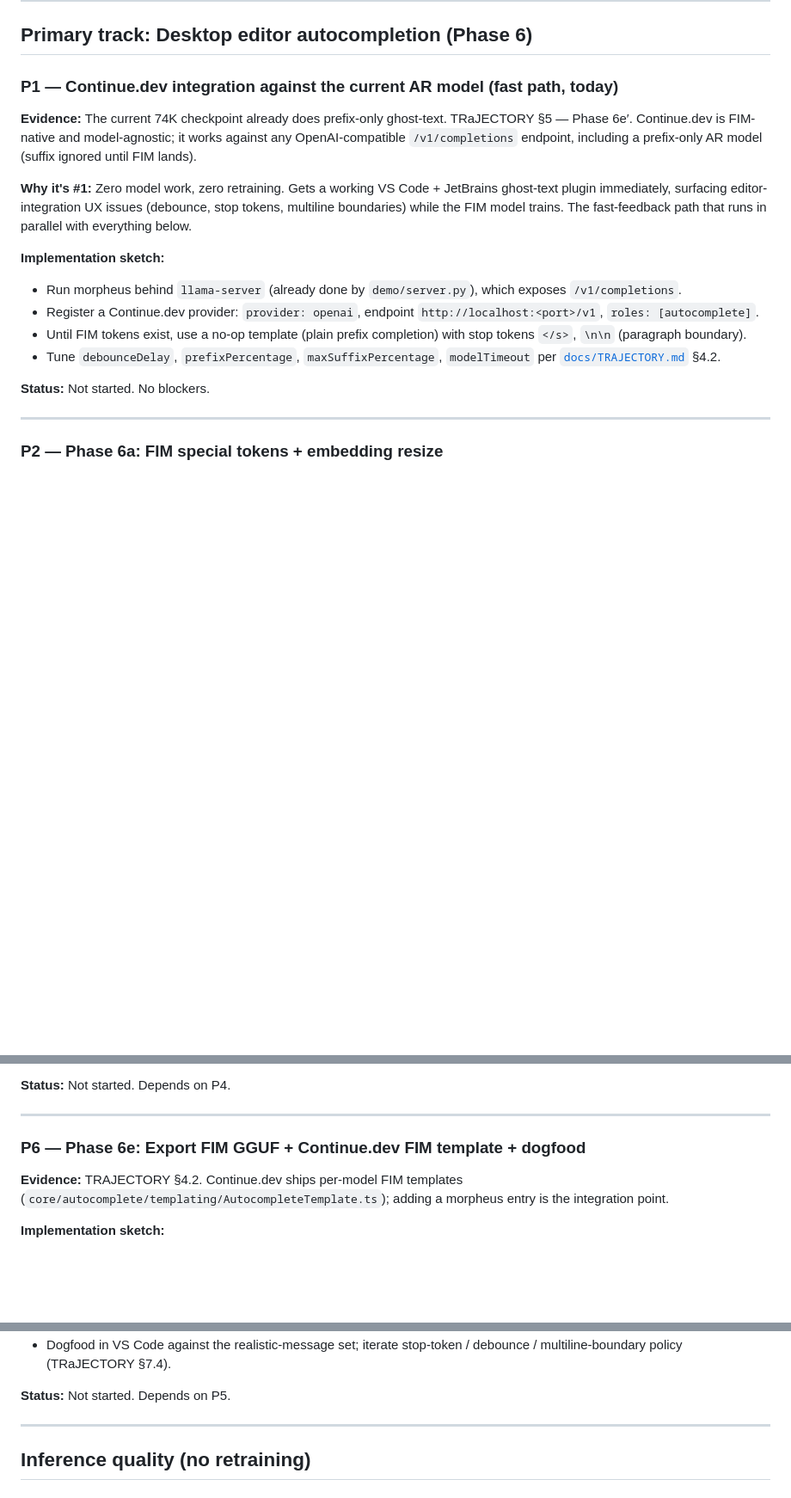
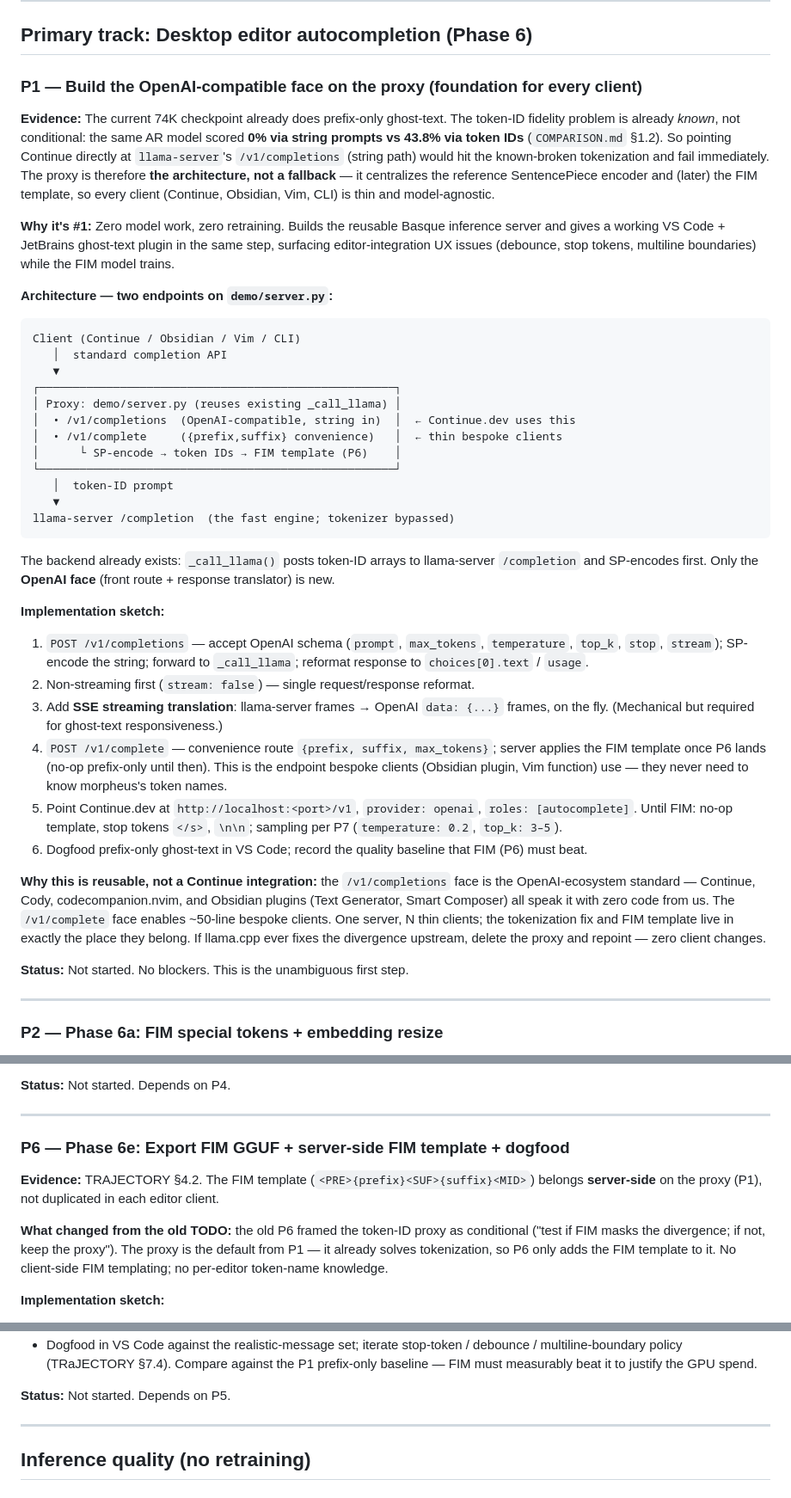
Before and after one commit to itzune/morpheus, a Markdown page: TODO.md, 3 parts joined by grey strips. Shown at 86% size. Rendered like a GitHub page; blank space fills up the shorter version.

````diff
--- a/TODO.md
+++ b/TODO.md
@@ -12,29 +12,70 @@ Each item references the evidence. Ordered by ROI / dependency.
 
 ## Primary track: Desktop editor autocompletion (Phase 6)
 
-### P1 — Continue.dev integration against the current AR model (fast path, today)
+### P1 — Build the OpenAI-compatible face on the proxy (foundation for every client)
 
 **Evidence:** The current 74K checkpoint already does prefix-only ghost-text.
-TRaJECTORY §5 — Phase 6e′. Continue.dev is FIM-native and model-agnostic; it
-works against any OpenAI-compatible `/v1/completions` endpoint, including a
-prefix-only AR model (suffix ignored until FIM lands).
+The token-ID fidelity problem is already *known*, not conditional: the same
+AR model scored **0% via string prompts vs 43.8% via token IDs**
+(`COMPARISON.md` §1.2). So pointing Continue directly at `llama-server`'s
+`/v1/completions` (string path) would hit the known-broken tokenization and
+fail immediately. The proxy is therefore **the architecture, not a fallback** —
+it centralizes the reference SentencePiece encoder and (later) the FIM template,
+so every client (Continue, Obsidian, Vim, CLI) is thin and model-agnostic.
 
-**Why it's #1:** Zero model work, zero retraining. Gets a working VS Code +
-JetBrains ghost-text plugin immediately, surfacing editor-integration UX issues
-(debounce, stop tokens, multiline boundaries) while the FIM model trains. The
-fast-feedback path that runs in parallel with everything below.
+**Why it's #1:** Zero model work, zero retraining. Builds the reusable Basque
+inference server and gives a working VS Code + JetBrains ghost-text plugin in
+the same step, surfacing editor-integration UX issues (debounce, stop tokens,
+multiline boundaries) while the FIM model trains.
+
+**Architecture — two endpoints on `demo/server.py`:**
+
+```
+Client (Continue / Obsidian / Vim / CLI)
+   │  standard completion API
+   ▼
+┌─────────────────────────────────────────────────────┐
+│ Proxy: demo/server.py (reuses existing _call_llama) │
+│  • /v1/completions  (OpenAI-compatible, string in)  │  ← Continue.dev uses this
+│  • /v1/complete     ({prefix,suffix} convenience)   │  ← thin bespoke clients
+│      └ SP-encode → token IDs → FIM template (P6)    │
+└─────────────────────────────────────────────────────┘
+   │  token-ID prompt
+   ▼
+llama-server /completion  (the fast engine; tokenizer bypassed)
+```
+
+The backend already exists: `_call_llama()` posts token-ID arrays to
+llama-server `/completion` and SP-encodes first. Only the **OpenAI face**
+(front route + response translator) is new.
 
 **Implementation sketch:**
-- Run morpheus behind `llama-server` (already done by `demo/server.py`), which
-  exposes `/v1/completions`.
-- Register a Continue.dev provider: `provider: openai`, endpoint
-  `http://localhost:<port>/v1`, `roles: [autocomplete]`.
-- Until FIM tokens exist, use a no-op template (plain prefix completion) with
-  stop tokens `</s>`, `\n\n` (paragraph boundary).
-- Tune `debounceDelay`, `prefixPercentage`, `maxSuffixPercentage`,
-  `modelTimeout` per [`docs/TRAJECTORY.md`](./docs/TRAJECTORY.md) §4.2.
+1. `POST /v1/completions` — accept OpenAI schema (`prompt`, `max_tokens`,
+   `temperature`, `top_k`, `stop`, `stream`); SP-encode the string; forward to
+   `_call_llama`; reformat response to `choices[0].text` / `usage`.
+2. Non-streaming first (`stream: false`) — single request/response reformat.
+3. Add **SSE streaming translation**: llama-server frames → OpenAI
+   `data: {...}` frames, on the fly. (Mechanical but required for ghost-text
+   responsiveness.)
+4. `POST /v1/complete` — convenience route `{prefix, suffix, max_tokens}`;
+   server applies the FIM template once P6 lands (no-op prefix-only until then).
+   This is the endpoint bespoke clients (Obsidian plugin, Vim function) use —
+   they never need to know morpheus's token names.
+5. Point Continue.dev at `http://localhost:<port>/v1`, `provider: openai`,
+   `roles: [autocomplete]`. Until FIM: no-op template, stop tokens `</s>`,
+   `\n\n`; sampling per P7 (`temperature: 0.2`, `top_k: 3–5`).
+6. Dogfood prefix-only ghost-text in VS Code; record the quality baseline that
+   FIM (P6) must beat.
 
-**Status:** Not started. No blockers.
+**Why this is reusable, not a Continue integration:** the `/v1/completions`
+face is the OpenAI-ecosystem standard — Continue, Cody, codecompanion.nvim, and
+Obsidian plugins (Text Generator, Smart Composer) all speak it with zero code
+from us. The `/v1/complete` face enables ~50-line bespoke clients. One server,
+N thin clients; the tokenization fix and FIM template live in exactly the place
+they belong. If llama.cpp ever fixes the divergence upstream, delete the proxy
+and repoint — zero client changes.
+
+**Status:** Not started. No blockers. This is the unambiguous first step.
 
 ---
 
@@ -120,11 +161,16 @@ and don't transfer to cursor-in-the-middle.
 
 ---
 
-### P6 — Phase 6e: Export FIM GGUF + Continue.dev FIM template + dogfood
+### P6 — Phase 6e: Export FIM GGUF + server-side FIM template + dogfood
 
-**Evidence:** TRAJECTORY §4.2. Continue.dev ships per-model FIM templates
-(`core/autocomplete/templating/AutocompleteTemplate.ts`); adding a morpheus
-entry is the integration point.
+**Evidence:** TRAJECTORY §4.2. The FIM template (`<PRE>{prefix}<SUF>{suffix}<MID>`)
+belongs **server-side** on the proxy (P1), not duplicated in each editor client.
+
+**What changed from the old TODO:** the old P6 framed the token-ID proxy as
+conditional ("test if FIM masks the divergence; if not, keep the proxy"). The
+proxy is the default from P1 — it already solves tokenization, so P6 only adds
+the FIM template to it. No client-side FIM templating; no per-editor token-name
+knowledge.
 
 **Implementation sketch:**
 - Export the FIM checkpoint → HF → GGUF (reuse `scripts/export/`); confirm
@@ -139,5 +182,6 @@ entry is the integration point.
 - Dogfood in VS Code against the realistic-message set; iterate stop-token /
-  debounce / multiline-boundary policy (TRaJECTORY §7.4).
+  debounce / multiline-boundary policy (TRaJECTORY §7.4). Compare against the
+  P1 prefix-only baseline — FIM must measurably beat it to justify the GPU spend.
 
 **Status:** Not started. Depends on P5.
 
````
Also changed, not shown: other parts of TODO.md (+4 -7 lines), docs/TRAJECTORY.md (+89 -56 lines).
